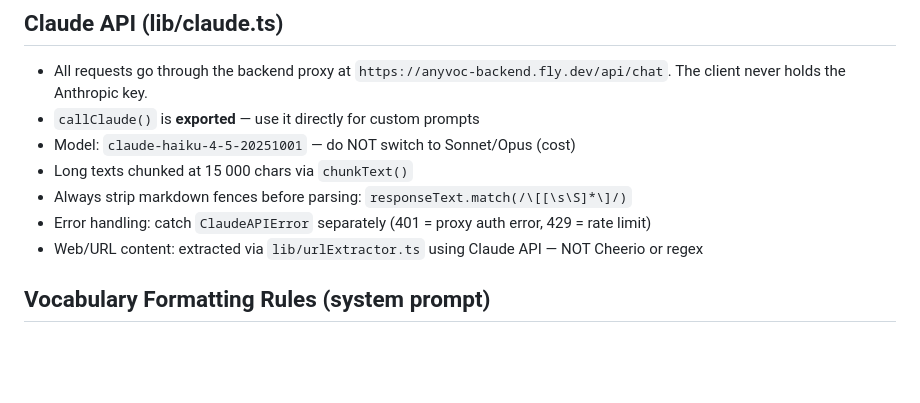
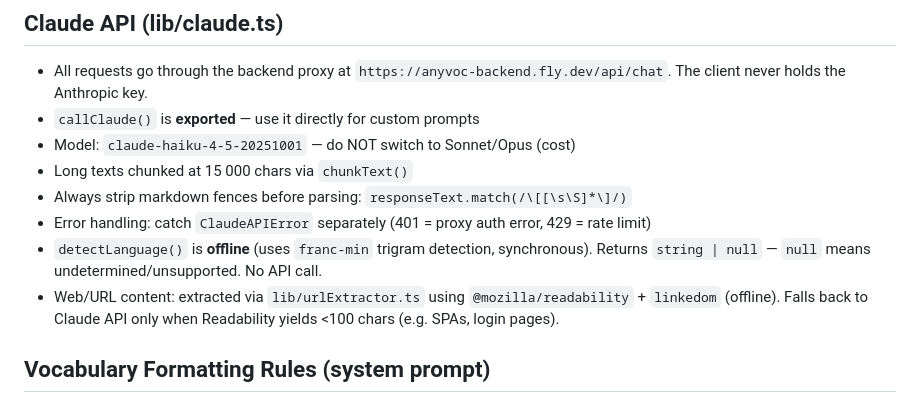
Before and after one commit to sa0506i/Anyvoc, a Markdown page: CLAUDE.md, the part around one of its changes. Rendered like a GitHub page; blank space fills up the shorter version.

```diff
--- a/CLAUDE.md
+++ b/CLAUDE.md
@@ -144,7 +145,8 @@ See `BENCHMARK-REPORT.md` context in conversation history for details.
 - Long texts chunked at 15 000 chars via `chunkText()`
 - Always strip markdown fences before parsing: `responseText.match(/\[[\s\S]*\]/)`
 - Error handling: catch `ClaudeAPIError` separately (401 = proxy auth error, 429 = rate limit)
-- Web/URL content: extracted via `lib/urlExtractor.ts` using Claude API — NOT Cheerio or regex
+- `detectLanguage()` is **offline** (uses `franc-min` trigram detection, synchronous). Returns `string | null` — `null` means undetermined/unsupported. No API call.
+- Web/URL content: extracted via `lib/urlExtractor.ts` using `@mozilla/readability` + `linkedom` (offline). Falls back to Claude API only when Readability yields <100 chars (e.g. SPAs, login pages).
 
 ## Vocabulary Formatting Rules (system prompt)
 - **Nouns:** direct article + singular; feminine form after comma if exists
```
Also changed, not shown: other parts of CLAUDE.md (+7 -4 lines).
